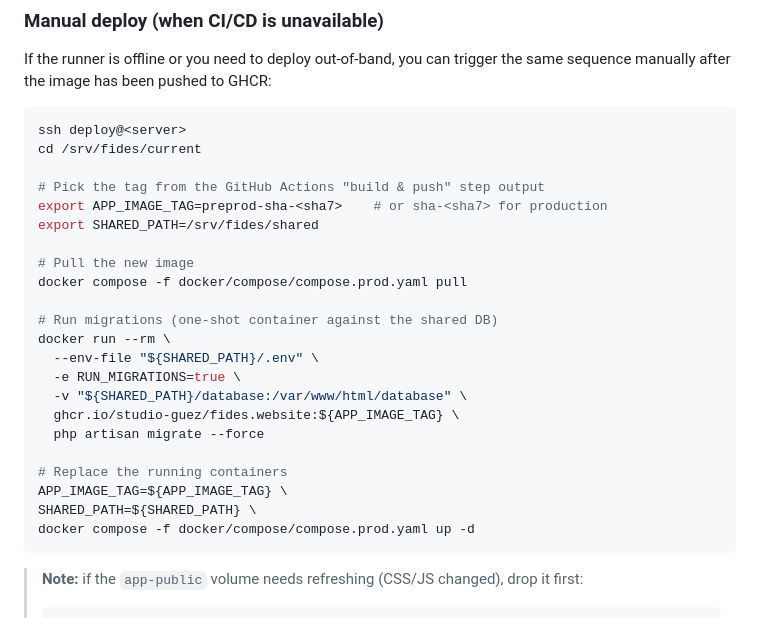
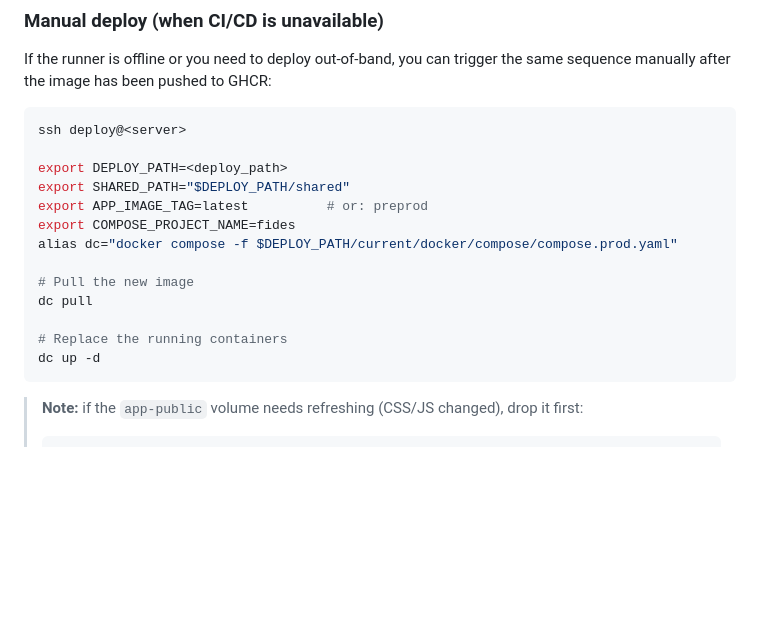
Before and after one commit to studio-guez/fides.website, a Markdown page: README.md, the part around one of its changes. Rendered like a GitHub page; blank space fills up the shorter version.

````diff
--- a/README.md
+++ b/README.md
@@ -222,27 +265,18 @@ the same sequence manually after the image has been pushed to GHCR:
 
 ```bash
 ssh deploy@<server>
-cd /srv/fides/current
 
-# Pick the tag from the GitHub Actions "build & push" step output
-export APP_IMAGE_TAG=preprod-sha-<sha7>    # or sha-<sha7> for production
-export SHARED_PATH=/srv/fides/shared
+export DEPLOY_PATH=<deploy_path>
+export SHARED_PATH="$DEPLOY_PATH/shared"
+export APP_IMAGE_TAG=latest          # or: preprod
+export COMPOSE_PROJECT_NAME=fides
+alias dc="docker compose -f $DEPLOY_PATH/current/docker/compose/compose.prod.yaml"
 
 # Pull the new image
-docker compose -f docker/compose/compose.prod.yaml pull
-
-# Run migrations (one-shot container against the shared DB)
-docker run --rm \
-  --env-file "${SHARED_PATH}/.env" \
-  -e RUN_MIGRATIONS=true \
-  -v "${SHARED_PATH}/database:/var/www/html/database" \
-  ghcr.io/studio-guez/fides.website:${APP_IMAGE_TAG} \
-  php artisan migrate --force
+dc pull
 
 # Replace the running containers
-APP_IMAGE_TAG=${APP_IMAGE_TAG} \
-SHARED_PATH=${SHARED_PATH} \
-docker compose -f docker/compose/compose.prod.yaml up -d
+dc up -d
 ```
 
 > **Note:** if the `app-public` volume needs refreshing (CSS/JS changed), drop it first:
````
Also changed, not shown: other parts of README.md (+45 -2 lines).
